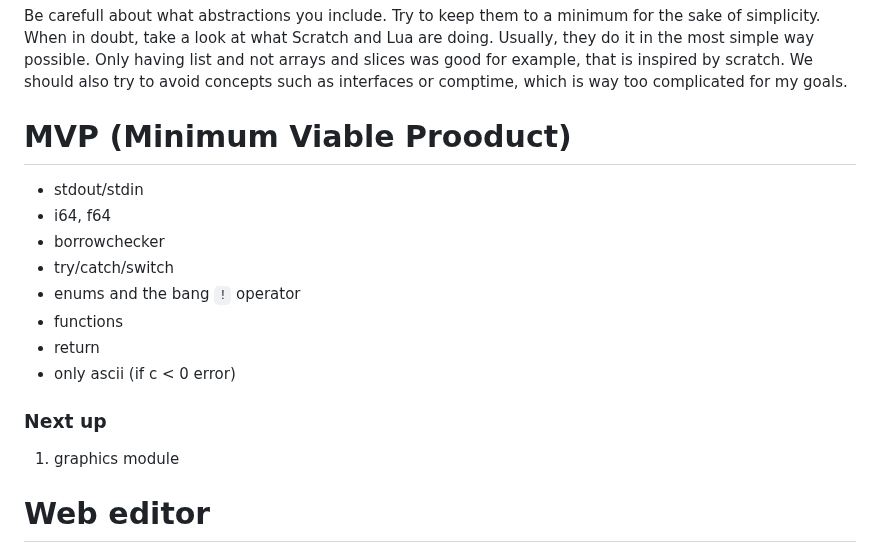
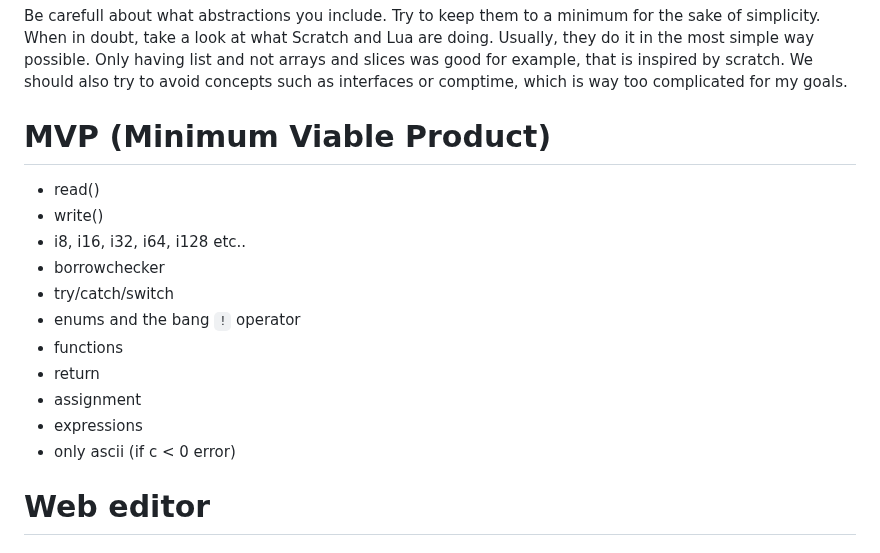
Before and after one commit to B1nus/wezy, a Markdown page: README.md, the part around the change. Drawn GitHub-style.

Commit message:
Update MVP

```diff
--- a/README.md
+++ b/README.md
@@ -8,17 +8,18 @@
 crust tries to stay as close to WebAssembly as possible, the goal is that a crust programmer should be able to understand how the crust program is translated into WebAssembly. The compiled WebAssembly code should also be "easy" to understand, the compiler should be very simple. Not like modern day compilers with all of their insane optimisations.
 
 Be carefull about what abstractions you include. Try to keep them to a minimum for the sake of simplicity. When in doubt, take a look at what Scratch and Lua are doing. Usually, they do it in the most simple way possible. Only having list and not arrays and slices was good for example, that is inspired by scratch. We should also try to avoid concepts such as interfaces or comptime, which is way too complicated for my goals.
-# MVP (Minimum Viable Prooduct)
-- stdout/stdin
-- i64, f64
+# MVP (Minimum Viable Product)
+- read()
+- write()
+- i8, i16, i32, i64, i128 etc..
 - borrowchecker
 - try/catch/switch
 - enums and the bang `!` operator
 - functions
 - return
+- assignment
+- expressions
 - only ascii (if c < 0 error)
-### Next up
-1. graphics module
 # Web editor
 crust has an official web editor where you can write and run crust code. You can find it [here](github.io).
 # Command Line Usage
```
